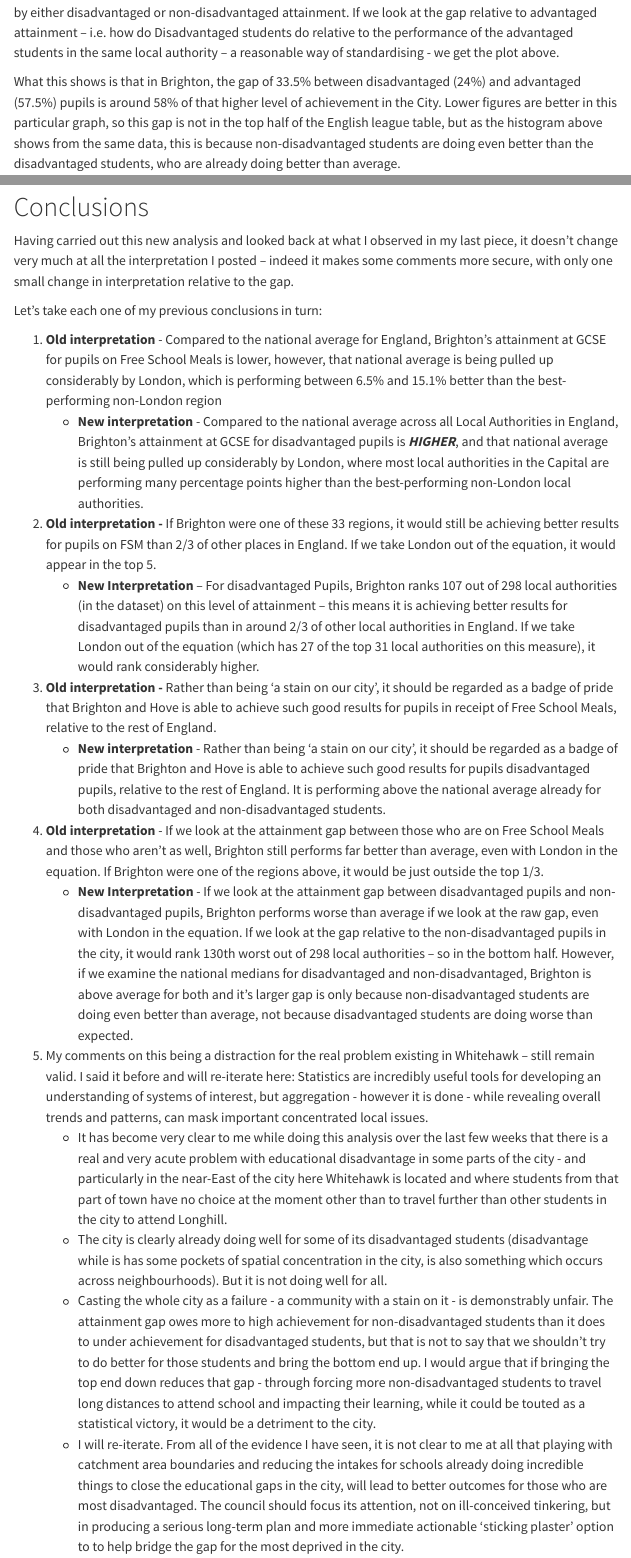
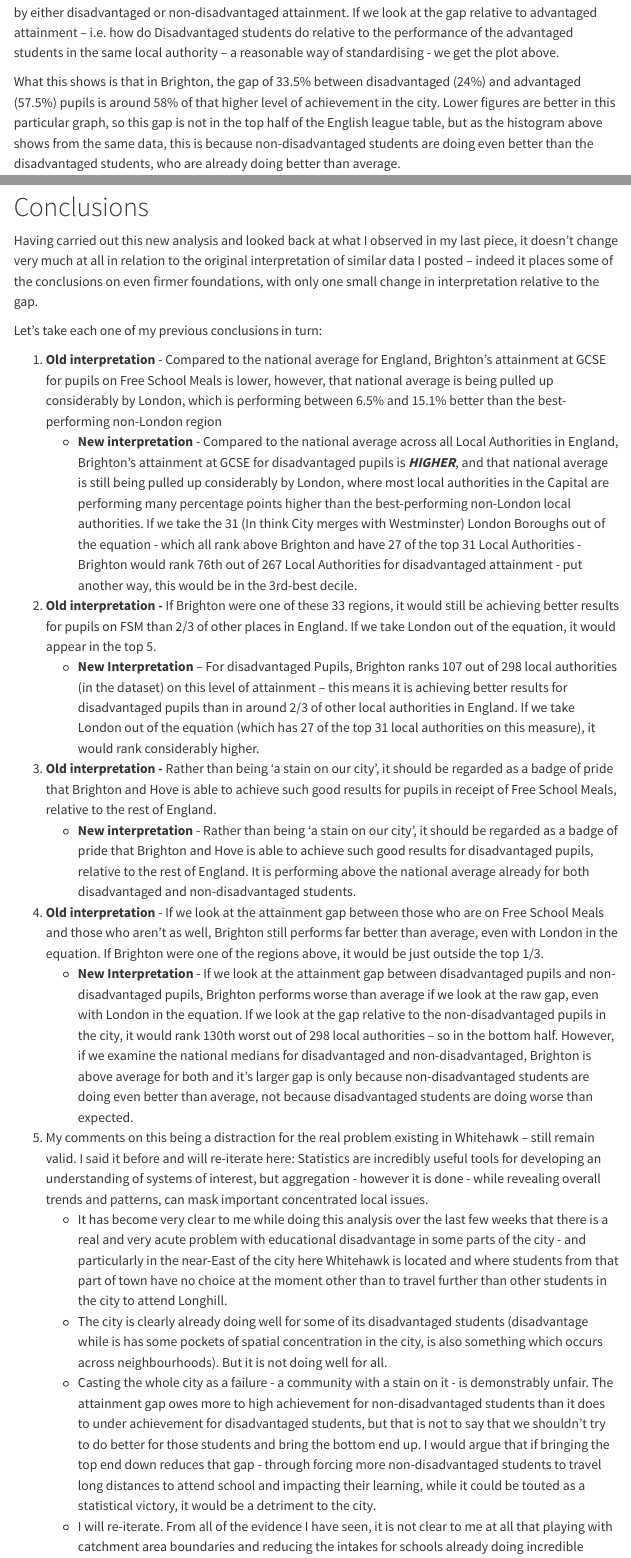
Before and after one commit to adamdennett/BH_Schools_2, a Quarto document (stain_removal.qmd): the page in a window 1100 px wide, from 6460 px down, and a second part further down, joined at a grey line. Rendered offline with R 4.5, knitr and Pandoc in place of Quarto, with nearby package versions; some code elsewhere in the file could not run offline; menus at the side of the page are left out.

Commit message:
final commit

````diff
--- a/stain_removal.qmd
+++ b/stain_removal.qmd
@@ -403,7 +403,7 @@ ggplot(dis_vs_non_longer, aes(x = pt_l2basics_95, y = lad_name)) +
 
 But what about the gap? Given there is so much noise, it would make sense to try and standardise the gap by either disadvantaged or non-disadvantaged attainment. If we look at the gap relative to advantaged attainment – i.e. how do Disadvantaged students do relative to the performance of the advantaged students in the same local authority – a reasonable way of standardising - we get the plot above.
 
-What this shows is that in Brighton, the gap of 33.5% between disadvantaged (24%) and advantaged (57.5%) pupils is around 58% of that higher level of achievement in the City. Lower figures are better in this particular graph, so this gap is not in the top half of the English league table, but as the histogram above shows from the same data, this is because non-disadvantaged students are doing even better than the disadvantaged students, who are already doing better than average.
+What this shows is that in Brighton, the gap of 33.5% between disadvantaged (24%) and advantaged (57.5%) pupils is around 58% of that higher level of achievement in the city. Lower figures are better in this particular graph, so this gap is not in the top half of the English league table, but as the histogram above shows from the same data, this is because non-disadvantaged students are doing even better than the disadvantaged students, who are already doing better than average.
 
 ```{r echo=FALSE, message=FALSE, warning=FALSE, error=FALSE}
 library(dplyr)
@@ -460,20 +460,20 @@ ggplot(filtered, aes(x = pt_l2basics_95, y = lad_name)) +
 
 # Conclusions
 
-Having carried out this new analysis and looked back at what I observed in my last piece, it doesn’t change very much at all the interpretation I posted – indeed it makes some comments more secure, with only one small change in interpretation relative to the gap.
+Having carried out this new analysis and looked back at what I observed in my last piece, it doesn’t change very much at all in relation to the original interpretation of similar data I posted – indeed it places some of the conclusions on even firmer foundations, with only one small change in interpretation relative to the gap.
 
 Let’s take each one of my previous conclusions in turn:
 
 1.  **Old interpretation** - Compared to the national average for England, Brighton’s attainment at GCSE for pupils on Free School Meals is lower, however, that national average is being pulled up considerably by London, which is performing between 6.5% and 15.1% better than the best-performing non-London region
-    -   **New interpretation** - Compared to the national average across all Local Authorities in England, Brighton’s attainment at GCSE for disadvantaged pupils is ***HIGHER***, and that national average is still being pulled up considerably by London, where most local authorities in the Capital are performing many percentage points higher than the best-performing non-London local authorities.
+    -   **New interpretation** - Compared to the national average across all Local Authorities in England, Brighton’s attainment at GCSE for disadvantaged pupils is ***HIGHER***, and that national average is still being pulled up considerably by London, where most local authorities in the Capital are performing many percentage points higher than the best-performing non-London local authorities. If we take the 31 (In think City merges with Westminster) London Boroughs out of the equation - which all rank above Brighton and have 27 of the top 31 Local Authorities - Brighton would rank 76th out of 267 Local Authorities for disadvantaged attainment - put another way, this would be in the 3rd-best decile.
 2.  **Old interpretation -** If Brighton were one of these 33 regions, it would still be achieving better results for pupils on FSM than 2/3 of other places in England. If we take London out of the equation, it would appear in the top 5.
     -   **New Interpretation** – For disadvantaged Pupils, Brighton ranks 107 out of 298 local authorities (in the dataset) on this level of attainment – this means it is achieving better results for disadvantaged pupils than in around 2/3 of other local authorities in England. If we take London out of the equation (which has 27 of the top 31 local authorities on this measure), it would rank considerably higher.
 3.  **Old interpretation -** Rather than being ‘a stain on our city’, it should be regarded as a badge of pride that Brighton and Hove is able to achieve such good results for pupils in receipt of Free School Meals, relative to the rest of England.
-    -   **New interpretation** - Rather than being ‘a stain on our city’, it should be regarded as a badge of pride that Brighton and Hove is able to achieve such good results for pupils disadvantaged pupils, relative to the rest of England. It is performing above the national average already for both disadvantaged and non-disadvantaged students.
+    -   **New interpretation** - Rather than being ‘a stain on our city’, it should be regarded as a badge of pride that Brighton and Hove is able to achieve such good results for disadvantaged pupils, relative to the rest of England. It is performing above the national average already for both disadvantaged and non-disadvantaged students.
 4.  **Old interpretation** - If we look at the attainment gap between those who are on Free School Meals and those who aren’t as well, Brighton still performs far better than average, even with London in the equation. If Brighton were one of the regions above, it would be just outside the top 1/3.
     -   **New Interpretation** - If we look at the attainment gap between disadvantaged pupils and non-disadvantaged pupils, Brighton performs worse than average if we look at the raw gap, even with London in the equation. If we look at the gap relative to the non-disadvantaged pupils in the city, it would rank 130th worst out of 298 local authorities – so in the bottom half. However, if we examine the national medians for disadvantaged and non-disadvantaged, Brighton is above average for both and it’s larger gap is only because non-disadvantaged students are doing even better than average, not because disadvantaged students are doing worse than expected.
 5.  My comments on this being a distraction for the real problem existing in Whitehawk – still remain valid. I said it before and will re-iterate here: Statistics are incredibly useful tools for developing an understanding of systems of interest, but aggregation - however it is done - while revealing overall trends and patterns, can mask important concentrated local issues.
     -   It has become very clear to me while doing this analysis over the last few weeks that there is a real and very acute problem with educational disadvantage in some parts of the city - and particularly in the near-East of the city here Whitehawk is located and where students from that part of town have no choice at the moment other than to travel further than other students in the city to attend Longhill.
     -   The city is clearly already doing well for some of its disadvantaged students (disadvantage while is has some pockets of spatial concentration in the city, is also something which occurs across neighbourhoods). But it is not doing well for all.
     -   Casting the whole city as a failure - a community with a stain on it - is demonstrably unfair. The attainment gap owes more to high achievement for non-disadvantaged students than it does to under achievement for disadvantaged students, but that is not to say that we shouldn't try to do better for those students and bring the bottom end up. I would argue that if bringing the top end down reduces that gap - through forcing more non-disadvantaged students to travel long distances to attend school and impacting their learning, while it could be touted as a statistical victory, it would be a detriment to the city.
-    -   I will re-iterate. From all of the evidence I have seen, it is not clear to me at all that playing with catchment area boundaries and reducing the intakes for schools already doing incredible things to close the educational gaps in the city, will lead to better outcomes for those who are most disadvantaged. The council should focus its attention, not on ill-conceived tinkering, but in producing a serious long-term plan and more immediate actionable 'sticking plaster' option to to help bridge the gap for the most deprived in the city.
+    -   I will re-iterate. From all of the evidence I have seen, it is not clear to me at all that playing with catchment area boundaries and reducing the intakes for schools already doing incredible things to close the educational gaps in the city, will lead to better outcomes for those who are most disadvantaged. The council should focus its attention, not on ill-conceived tinkering, but in producing a serious long-term plan and more immediate actionable 'sticking plaster' option to help bridge the gap for the most deprived in the city.
````
Also changed, not shown: docs/search.json, images/hist1.png (added), stain_removal.qmd (2 more changed lines), 1 other file.
